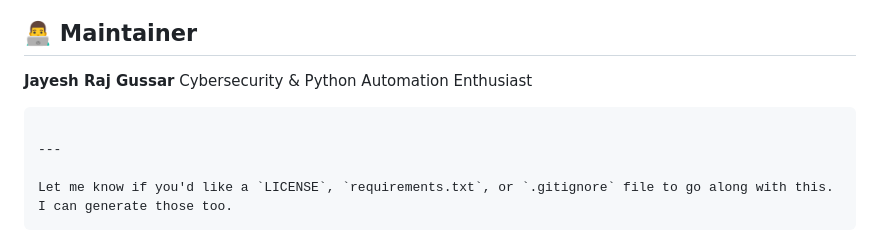
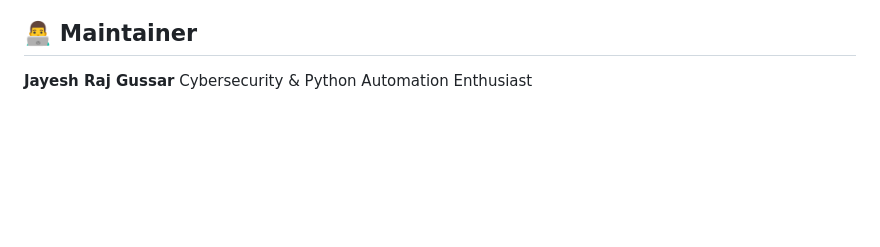
Before and after one commit to jayeshrajgussar-sudo/vapt_reporter, a Markdown page: README.md, the part around the change. Rendered like a GitHub page; blank space fills up the shorter version.

````diff
--- a/README.md
+++ b/README.md
@@ -155,10 +155,3 @@ Pull requests and feedback are welcome! Let's make VAPT reporting seamless.
 
 **Jayesh Raj Gussar**
 Cybersecurity & Python Automation Enthusiast
-
-```
-
----
-
-Let me know if you'd like a `LICENSE`, `requirements.txt`, or `.gitignore` file to go along with this. I can generate those too.
-```
````
